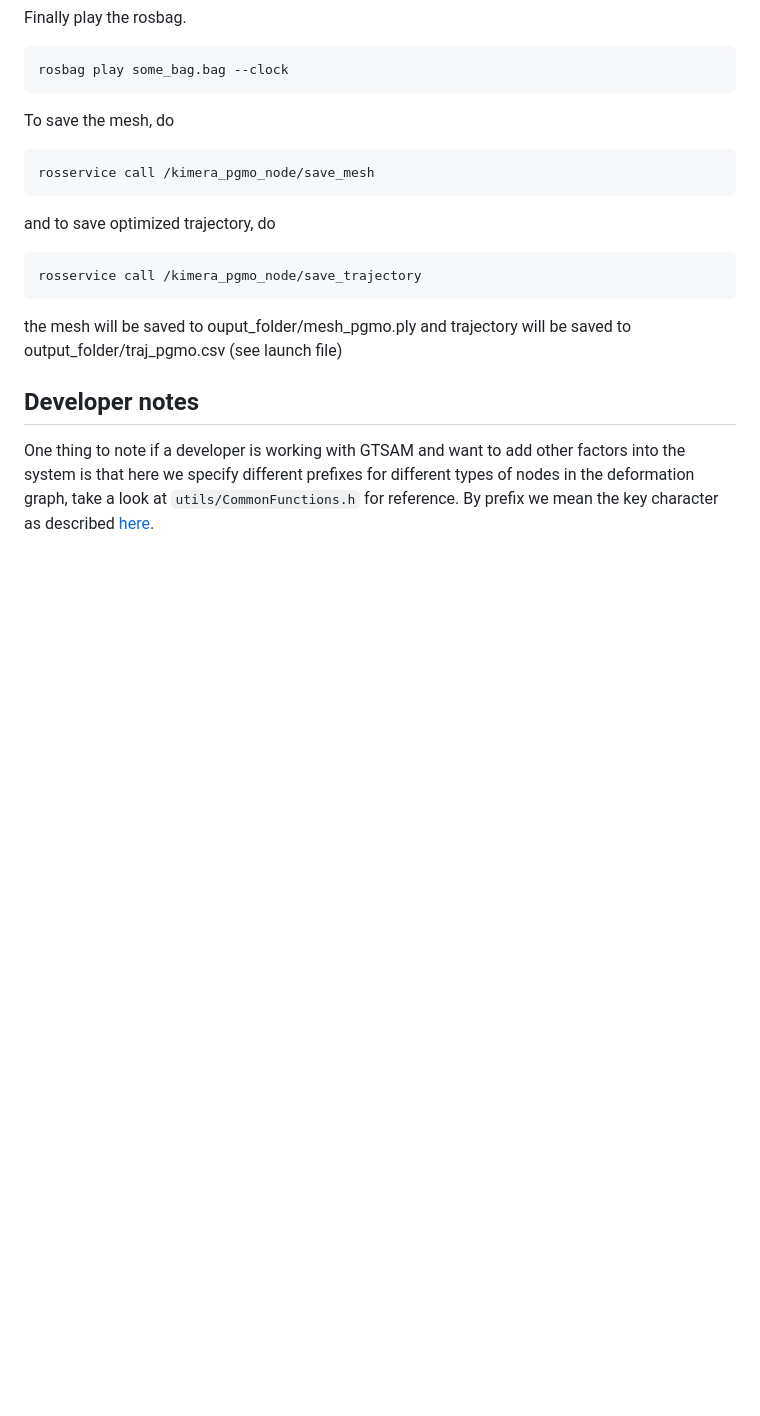
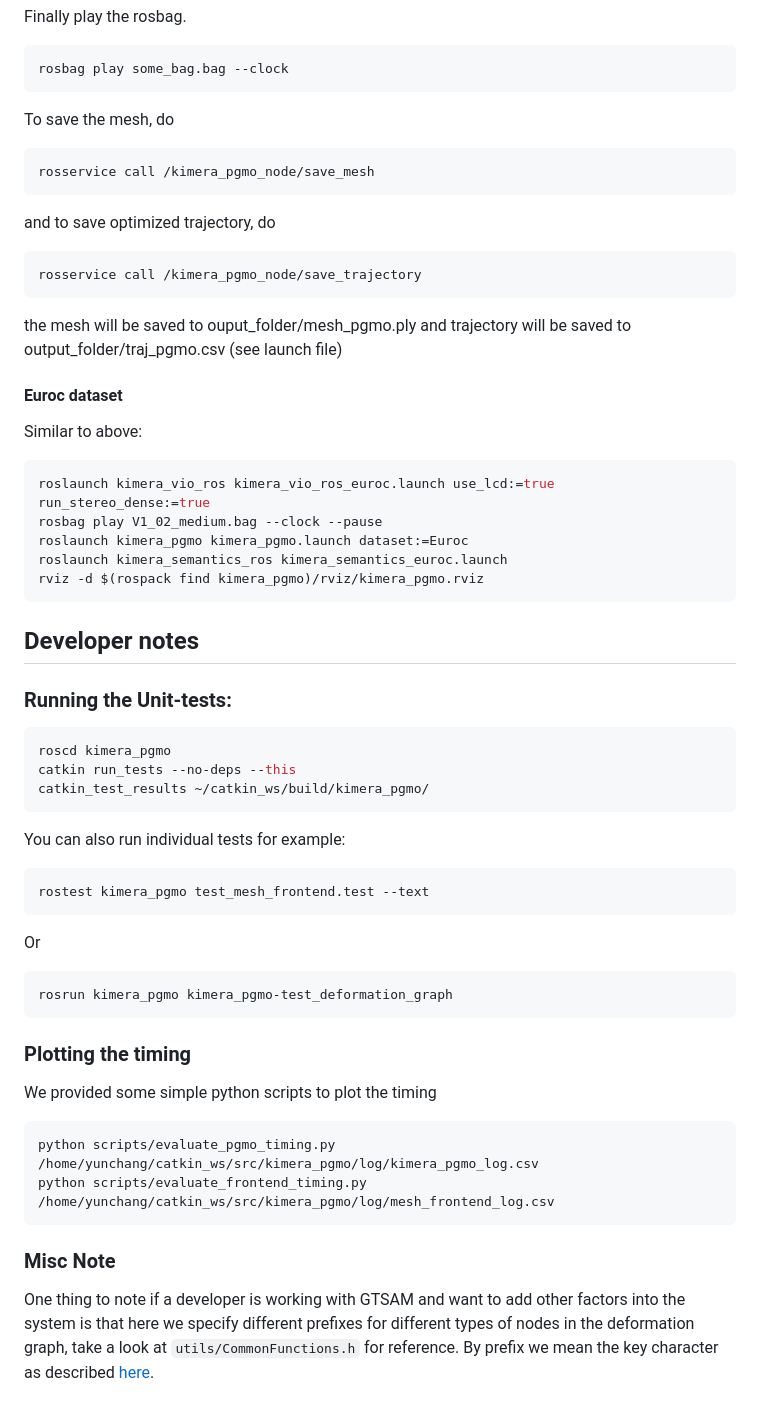
Before and after one commit to MIT-SPARK/Kimera-PGMO, a Markdown page: README.md, the part around one of its changes. Rendered like a GitHub page; blank space fills up the shorter version.

````diff
--- a/README.md
+++ b/README.md
@@ -80,5 +89,39 @@ rosservice call /kimera_pgmo_node/save_trajectory
 ```
 the mesh will be saved to ouput_folder/mesh_pgmo.ply and trajectory will be saved to output_folder/traj_pgmo.csv (see launch file)
 
+#### Euroc dataset
+Similar to above:
+```bash
+roslaunch kimera_vio_ros kimera_vio_ros_euroc.launch use_lcd:=true run_stereo_dense:=true
+rosbag play V1_02_medium.bag --clock --pause
+roslaunch kimera_pgmo kimera_pgmo.launch dataset:=Euroc
+roslaunch kimera_semantics_ros kimera_semantics_euroc.launch
+rviz -d $(rospack find kimera_pgmo)/rviz/kimera_pgmo.rviz
+```
+
 ## Developer notes
+
+### Running the Unit-tests:
+```bash
+roscd kimera_pgmo
+catkin run_tests --no-deps --this
+catkin_test_results ~/catkin_ws/build/kimera_pgmo/
+```
+You can also run individual tests for example:
+```bash
+rostest kimera_pgmo test_mesh_frontend.test --text
+```
+Or
+```bash
+rosrun kimera_pgmo kimera_pgmo-test_deformation_graph
+```
+
+### Plotting the timing
+We provided some simple python scripts to plot the timing
+```bash
+python scripts/evaluate_pgmo_timing.py /home/yunchang/catkin_ws/src/kimera_pgmo/log/kimera_pgmo_log.csv
+python scripts/evaluate_frontend_timing.py /home/yunchang/catkin_ws/src/kimera_pgmo/log/mesh_frontend_log.csv
+```
+
+### Misc Note
 One thing to note if a developer is working with GTSAM and want to add other factors into the system is that here we specify different prefixes for different types of nodes in the deformation graph, take a look at `utils/CommonFunctions.h` for reference. By prefix we mean the key character as described [here](https://borg.cc.gatech.edu/sites/edu.borg/html/a00244.html).
````
Also changed, not shown: other parts of README.md (+23 -14 lines), images/PGMO_modules.png (added), images/diagram_pgmo.png (deleted), 1 other file.
